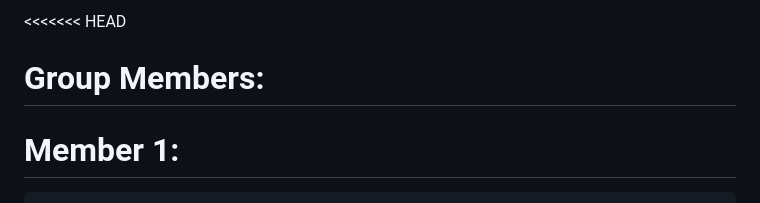
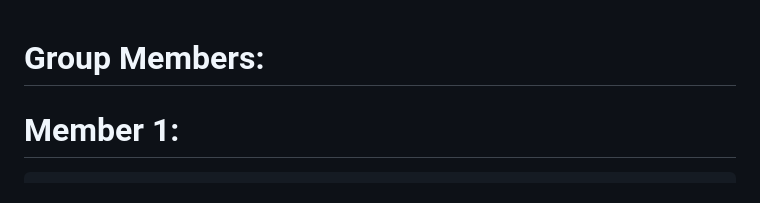
Before and after one commit to coolieobowley95/NOVALANG, a Markdown page: README.md, the part around the change. Drawn GitHub-style.

```diff
--- a/README.md
+++ b/README.md
@@ -1,4 +1,3 @@
-<<<<<<< HEAD
 # Group Members:
 # Member 1:
     Name: Tashana Henry
```
